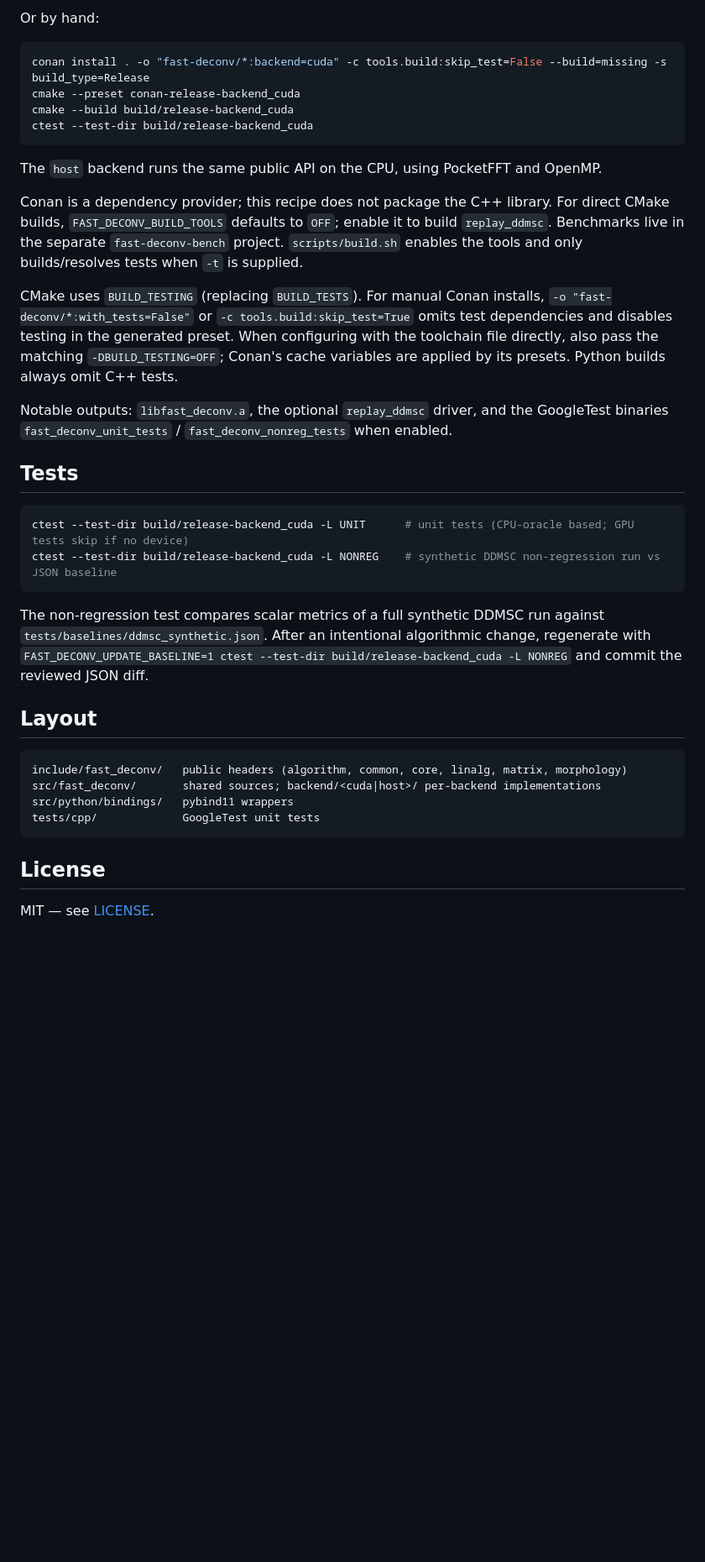
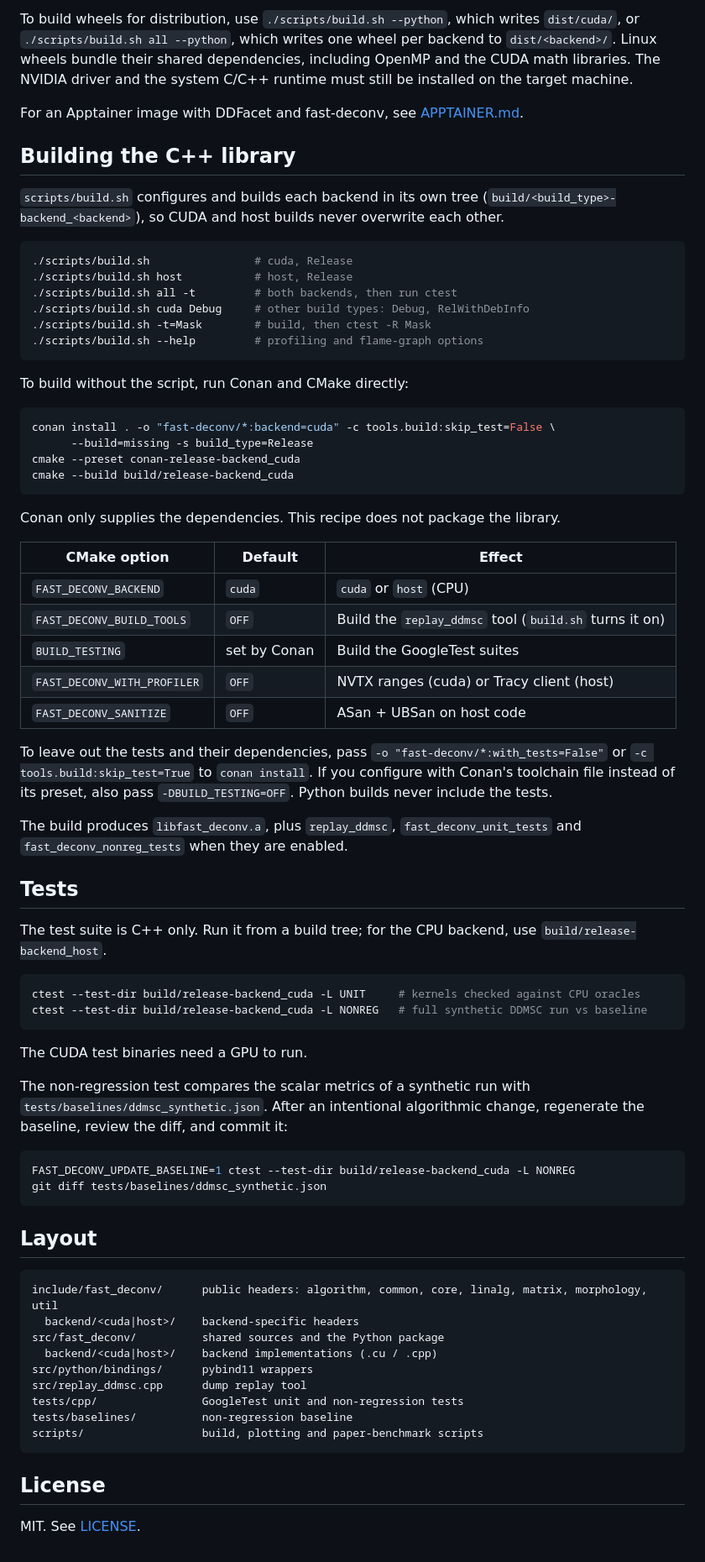
Before and after one commit to HugoGaquere/fast-deconv, a Markdown page: README.md, the part around one of its changes. Shown at 84% size. GitHub-like rendering; blank space fills up the shorter version.

````diff
--- a/README.md
+++ b/README.md
@@ -47,52 +124,90 @@ Each backend gets its own tree, so the two never clobber each other.
 ```
 
-Or by hand:
+To build wheels for distribution, use `./scripts/build.sh --python`, which writes
+`dist/cuda/`, or `./scripts/build.sh all --python`, which writes one wheel per
+backend to `dist/<backend>/`. Linux wheels bundle their shared dependencies,
+including OpenMP and the CUDA math libraries. The NVIDIA driver and the system
+C/C++ runtime must still be installed on the target machine.
+
+For an Apptainer image with DDFacet and fast-deconv, see [APPTAINER.md](APPTAINER.md).
+
+## Building the C++ library
+
+`scripts/build.sh` configures and builds each backend in its own tree
+(`build/<build_type>-backend_<backend>`), so CUDA and host builds never overwrite
+each other.
 
 ```bash
-conan install . -o "fast-deconv/*:backend=cuda" -c tools.build:skip_test=False --build=missing -s build_type=Release
+./scripts/build.sh                # cuda, Release
+./scripts/build.sh host           # host, Release
+./scripts/build.sh all -t         # both backends, then run ctest
+./scripts/build.sh cuda Debug     # other build types: Debug, RelWithDebInfo
+./scripts/build.sh -t=Mask        # build, then ctest -R Mask
+./scripts/build.sh --help         # profiling and flame-graph options
+```
+
+To build without the script, run Conan and CMake directly:
+
+```bash
+conan install . -o "fast-deconv/*:backend=cuda" -c tools.build:skip_test=False \
+      --build=missing -s build_type=Release
 cmake --preset conan-release-backend_cuda
 cmake --build build/release-backend_cuda
-ctest --test-dir build/release-backend_cuda
 ```
 
-The `host` backend runs the same public API on the CPU, using PocketFFT and OpenMP.
+Conan only supplies the dependencies. This recipe does not package the library.
 
-Conan is a dependency provider; this recipe does not package the C++ library.
-For direct CMake builds, `FAST_DECONV_BUILD_TOOLS` defaults to `OFF`; enable it
-to build `replay_ddmsc`. Benchmarks live in the separate `fast-deconv-bench`
-project. `scripts/build.sh` enables the tools and only builds/resolves tests
-when `-t` is supplied.
+| CMake option | Default | Effect |
+|---|---|---|
+| `FAST_DECONV_BACKEND` | `cuda` | `cuda` or `host` (CPU) |
+| `FAST_DECONV_BUILD_TOOLS` | `OFF` | Build the `replay_ddmsc` tool (`build.sh` turns it on) |
+| `BUILD_TESTING` | set by Conan | Build the GoogleTest suites |
+| `FAST_DECONV_WITH_PROFILER` | `OFF` | NVTX ranges (cuda) or Tracy client (host) |
+| `FAST_DECONV_SANITIZE` | `OFF` | ASan + UBSan on host code |
 
-CMake uses `BUILD_TESTING` (replacing `BUILD_TESTS`). For manual Conan installs,
-`-o "fast-deconv/*:with_tests=False"` or `-c tools.build:skip_test=True` omits test
-dependencies and disables testing in the generated preset. When configuring with
-the toolchain file directly, also pass the matching `-DBUILD_TESTING=OFF`; Conan's
-cache variables are applied by its presets. Python builds always omit C++ tests.
+To leave out the tests and their dependencies, pass
+`-o "fast-deconv/*:with_tests=False"` or `-c tools.build:skip_test=True` to
+`conan install`. If you configure with Conan's toolchain file instead of its
+preset, also pass `-DBUILD_TESTING=OFF`. Python builds never include the tests.
 
-Notable outputs: `libfast_deconv.a`, the optional `replay_ddmsc` driver, and the
-GoogleTest binaries `fast_deconv_unit_tests` / `fast_deconv_nonreg_tests` when enabled.
+The build produces `libfast_deconv.a`, plus `replay_ddmsc`,
+`fast_deconv_unit_tests` and `fast_deconv_nonreg_tests` when they are enabled.
 
 ## Tests
 
+The test suite is C++ only. Run it from a build tree; for the CPU backend, use
+`build/release-backend_host`.
+
 ```bash
-ctest --test-dir build/release-backend_cuda -L UNIT      # unit tests (CPU-oracle based; GPU tests skip if no device)
-ctest --test-dir build/release-backend_cuda -L NONREG    # synthetic DDMSC non-regression run vs JSON baseline
+ctest --test-dir build/release-backend_cuda -L UNIT     # kernels checked against CPU oracles
+ctest --test-dir build/release-backend_cuda -L NONREG   # full synthetic DDMSC run vs baseline
 ```
 
-The non-regression test compares scalar metrics of a full synthetic DDMSC run
-against `tests/baselines/ddmsc_synthetic.json`. After an intentional
-algorithmic change, regenerate with `FAST_DECONV_UPDATE_BASELINE=1 ctest
---test-dir build/release-backend_cuda -L NONREG` and commit the reviewed JSON diff.
+The CUDA test binaries need a GPU to run.
+
+The non-regression test compares the scalar metrics of a synthetic run with
+`tests/baselines/ddmsc_synthetic.json`. After an intentional algorithmic change,
+regenerate the baseline, review the diff, and commit it:
+
+```bash
+FAST_DECONV_UPDATE_BASELINE=1 ctest --test-dir build/release-backend_cuda -L NONREG
+git diff tests/baselines/ddmsc_synthetic.json
+```
 
 ## Layout
 
 ```
-include/fast_deconv/   public headers (algorithm, common, core, linalg, matrix, morphology)
-src/fast_deconv/       shared sources; backend/<cuda|host>/ per-backend implementations
-src/python/bindings/   pybind11 wrappers
-tests/cpp/             GoogleTest unit tests
+include/fast_deconv/      public headers: algorithm, common, core, linalg, matrix, morphology, util
+  backend/<cuda|host>/    backend-specific headers
+src/fast_deconv/          shared sources and the Python package
+  backend/<cuda|host>/    backend implementations (.cu / .cpp)
+src/python/bindings/      pybind11 wrappers
+src/replay_ddmsc.cpp      dump replay tool
+tests/cpp/                GoogleTest unit and non-regression tests
+tests/baselines/          non-regression baseline
+scripts/                  build, plotting and paper-benchmark scripts
 ```
 
 ## License
 
-MIT — see [LICENSE](LICENSE).
+MIT. See [LICENSE](LICENSE).
````
Also changed, not shown: other parts of README.md (+106 -29 lines).
